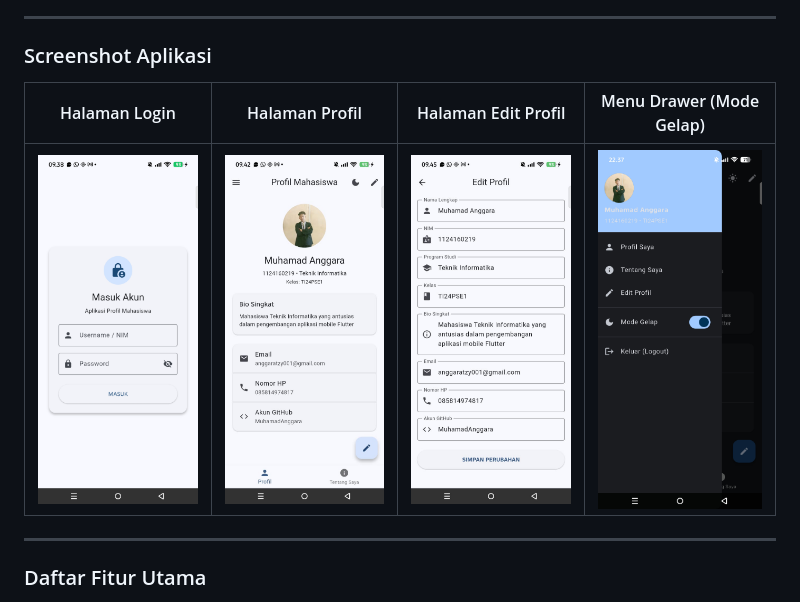
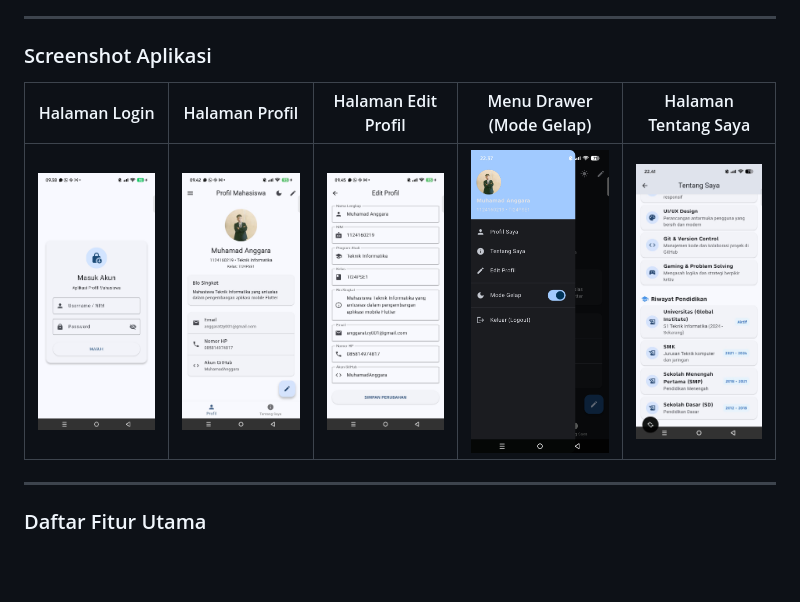
Before and after one commit to MuhamadAnggara/uts-pml-1124160219, a Markdown page: soal2_profile_app/README.md, the part around the change. Rendered like a GitHub page; pictures changed too: soal2_profile_app/screenshots/about.png (added); blank space fills up the shorter version.

Commit message:
tambah screenshot lengkap antarmuka aplikasi dan perbarui dokumentasi readme

```diff
--- a/soal2_profile_app/README.md
+++ b/soal2_profile_app/README.md
@@ -18,9 +18,9 @@ Aplikasi profil diri mahasiswa berbasis Android yang dibangun menggunakan Flutte
 
 ### Screenshot Aplikasi
 
-| Halaman Login | Halaman Profil | Halaman Edit Profil | Menu Drawer (Mode Gelap) |
-| :---: | :---: | :---: | :---: |
-| <img src="screenshots/login.png" width="200" /> | <img src="screenshots/profile.png" width="200" /> | <img src="screenshots/edit_profile.png" width="200" /> | <img src="screenshots/drawer_dark.png" width="200" /> |
+| Halaman Login | Halaman Profil | Halaman Edit Profil | Menu Drawer (Mode Gelap) | Halaman Tentang Saya |
+| :---: | :---: | :---: | :---: | :---: |
+| <img src="screenshots/login.png" width="160" /> | <img src="screenshots/profile.png" width="160" /> | <img src="screenshots/edit_profile.png" width="160" /> | <img src="screenshots/drawer_dark.png" width="160" /> | <img src="screenshots/about.png" width="160" /> |
 
 ---
 
```
Also changed, not shown: screenshots/about.png (added), screenshots/drawer_dark.jpeg (deleted).
